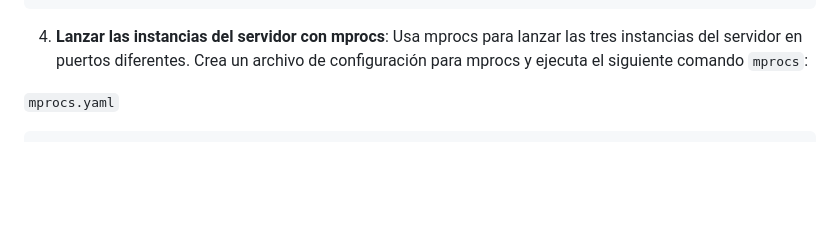
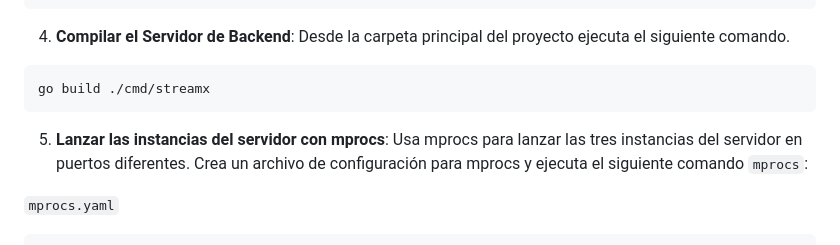
Before and after one commit to zSnails/StreamX, a Markdown page: README.md, the part around the change. GitHub-like rendering; blank space fills up the shorter version.

Commit message:
fix: add building instructions

````diff
--- a/README.md
+++ b/README.md
@@ -70,7 +70,15 @@ http {
     }
 }
 ```
-4. **Lanzar las instancias del servidor con mprocs**: Usa mprocs para lanzar las tres
+
+4. **Compilar el Servidor de Backend**: Desde la carpeta principal del proyecto
+   ejecuta el siguiente comando.
+
+```bash
+go build ./cmd/streamx
+```
+
+5. **Lanzar las instancias del servidor con mprocs**: Usa mprocs para lanzar las tres
    instancias del servidor en puertos diferentes. Crea un archivo de configuración
    para mprocs y ejecuta el siguiente comando `mprocs`:
 
````
